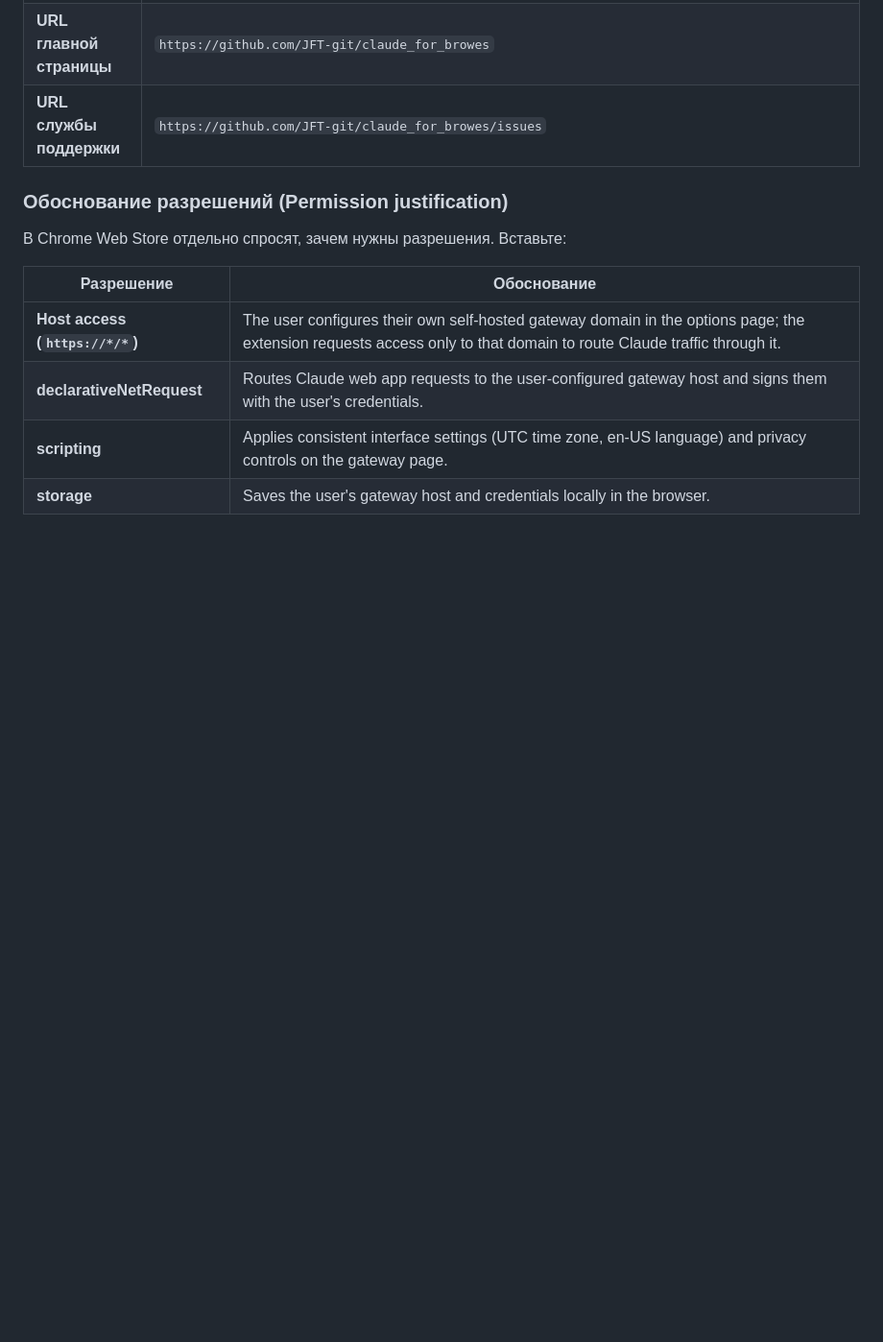
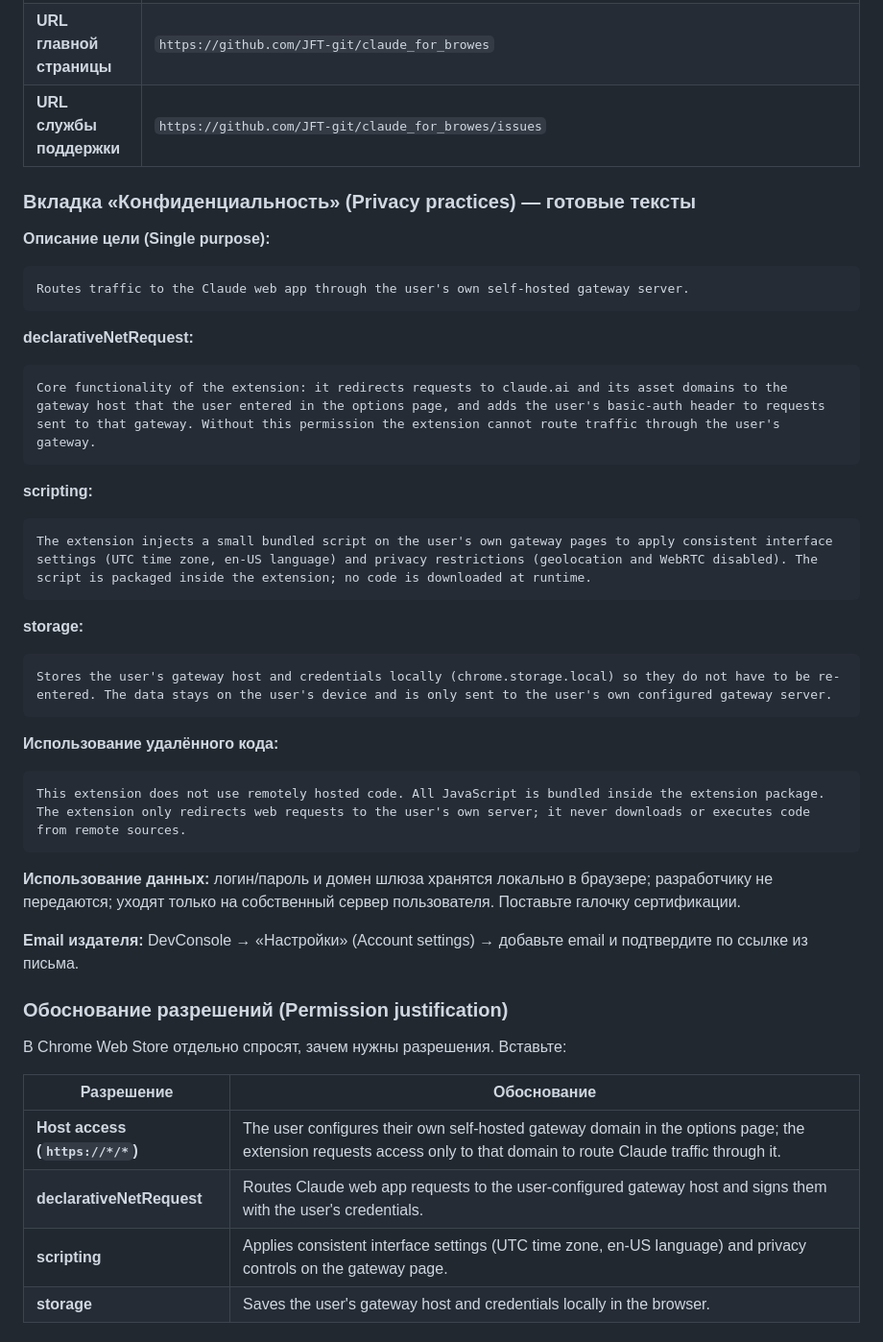
Before and after one commit to JFT-git/claude_for_browes, a Markdown page: docs/PUBLISH.md, the part around the change. Shown at 96% size. Drawn GitHub-style; blank space fills up the shorter version.

Commit message:
PUBLISH.md: ready-to-paste privacy practices texts (purpose, permission justifications, remote code, data usage)
Co-authored-by: Cursor <cursoragent@cursor.com>

````diff
--- a/docs/PUBLISH.md
+++ b/docs/PUBLISH.md
@@ -69,6 +69,37 @@ grep -l "__GATEWAY" releases/*.zip && echo "FAIL: плейсхолдер в па
 | **Язык** | English (United States) |
 | **URL главной страницы** | `https://github.com/JFT-git/claude_for_browes` |
 | **URL службы поддержки** | `https://github.com/JFT-git/claude_for_browes/issues` |
+
+### Вкладка «Конфиденциальность» (Privacy practices) — готовые тексты
+
+**Описание цели (Single purpose):**
+```
+Routes traffic to the Claude web app through the user's own self-hosted gateway server.
+```
+
+**declarativeNetRequest:**
+```
+Core functionality of the extension: it redirects requests to claude.ai and its asset domains to the gateway host that the user entered in the options page, and adds the user's basic-auth header to requests sent to that gateway. Without this permission the extension cannot route traffic through the user's gateway.
+```
+
+**scripting:**
+```
+The extension injects a small bundled script on the user's own gateway pages to apply consistent interface settings (UTC time zone, en-US language) and privacy restrictions (geolocation and WebRTC disabled). The script is packaged inside the extension; no code is downloaded at runtime.
+```
+
+**storage:**
+```
+Stores the user's gateway host and credentials locally (chrome.storage.local) so they do not have to be re-entered. The data stays on the user's device and is only sent to the user's own configured gateway server.
+```
+
+**Использование удалённого кода:**
+```
+This extension does not use remotely hosted code. All JavaScript is bundled inside the extension package. The extension only redirects web requests to the user's own server; it never downloads or executes code from remote sources.
+```
+
+**Использование данных:** логин/пароль и домен шлюза хранятся локально в браузере; разработчику не передаются; уходят только на собственный сервер пользователя. Поставьте галочку сертификации.
+
+**Email издателя:** DevConsole → «Настройки» (Account settings) → добавьте email и подтвердите по ссылке из письма.
 
 ### Обоснование разрешений (Permission justification)
 
````
